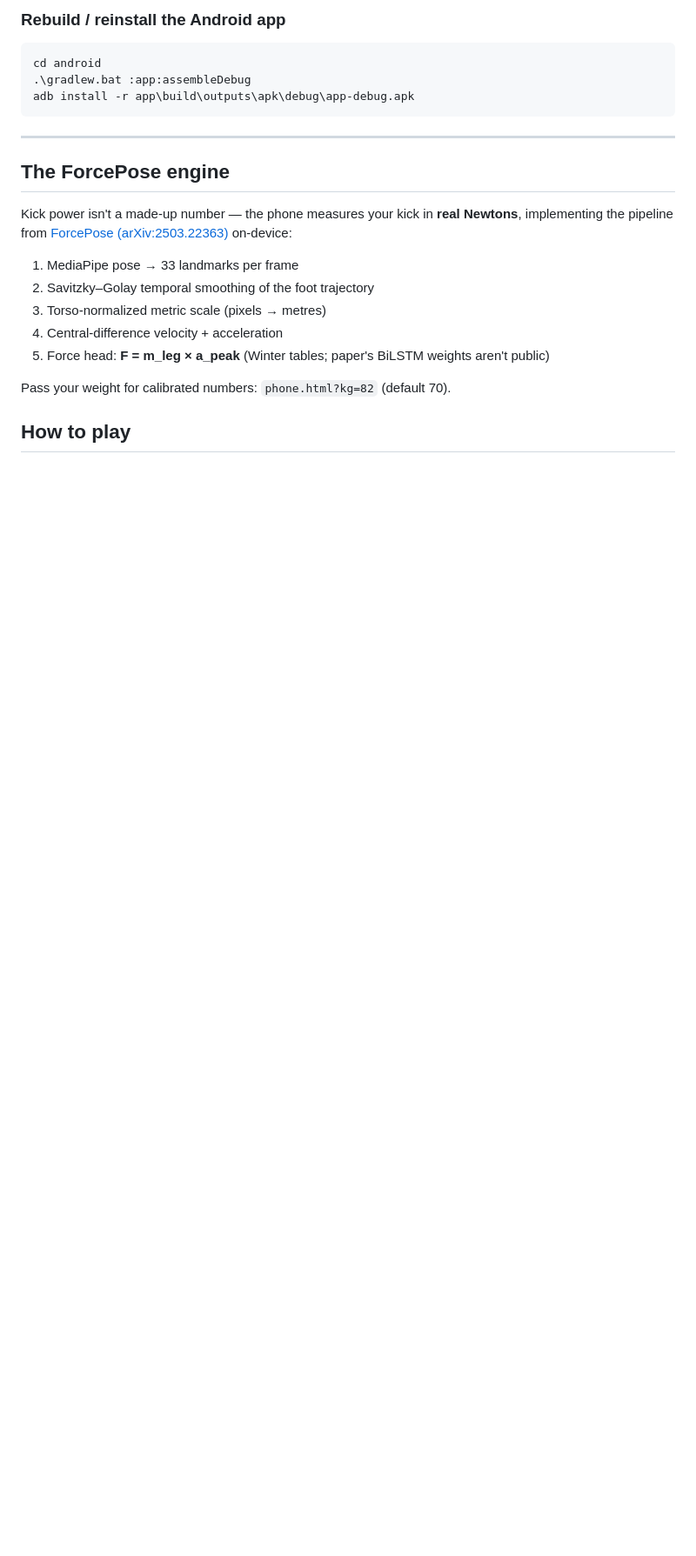
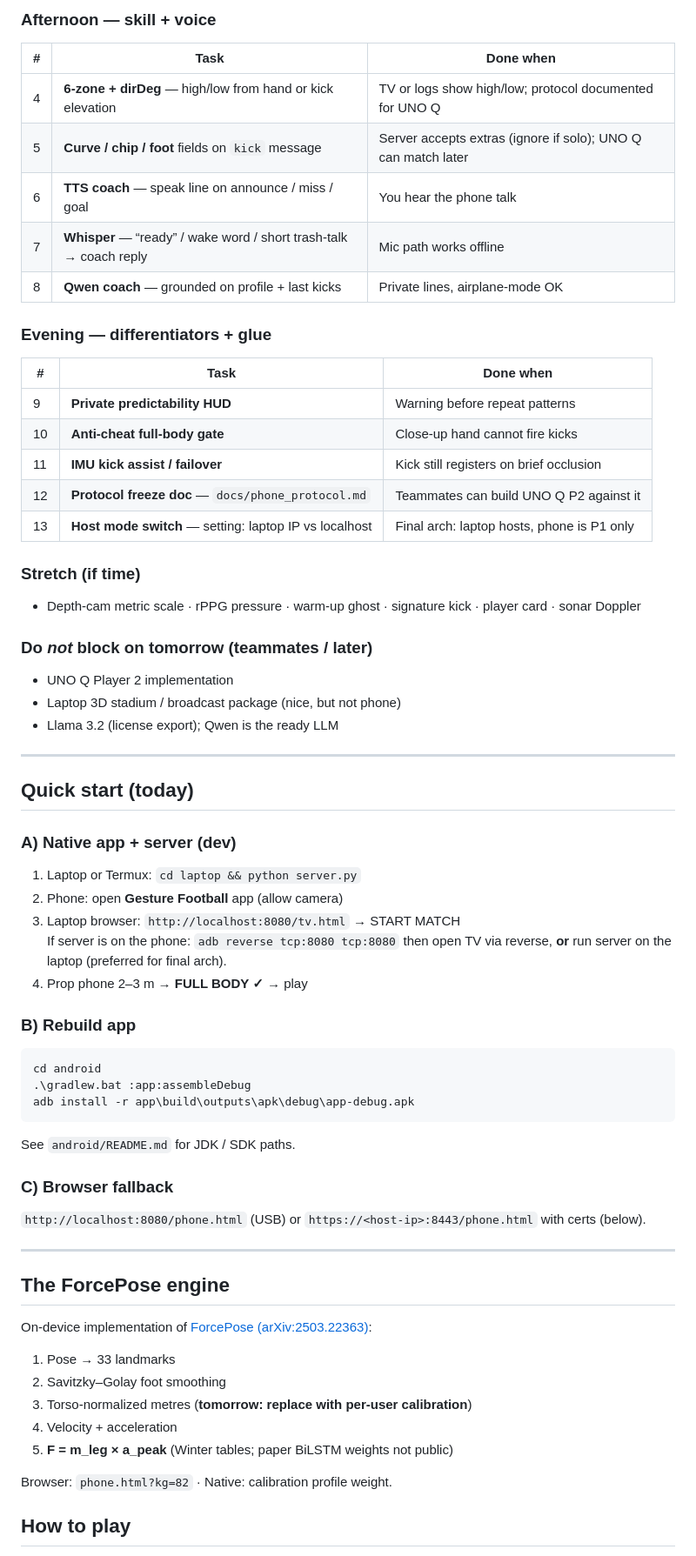
Before and after one commit to prateeksram/SentinelMesh, a Markdown page: README.md, the part around one of its changes. Shown at 87% size. GitHub-like rendering; blank space fills up the shorter version.

````diff
--- a/README.md
+++ b/README.md
@@ -74,26 +120,65 @@ Build the APK on the provided laptop if this machine is out of disk; project + t
 
-### Rebuild / reinstall the Android app
+### Afternoon — skill + voice
+| # | Task | Done when |
+|---|---|---|
+| 4 | **6-zone + dirDeg** — high/low from hand or kick elevation | TV or logs show high/low; protocol documented for UNO Q |
+| 5 | **Curve / chip / foot** fields on `kick` message | Server accepts extras (ignore if solo); UNO Q can match later |
+| 6 | **TTS coach** — speak line on announce / miss / goal | You hear the phone talk |
+| 7 | **Whisper** — “ready” / wake word / short trash-talk → coach reply | Mic path works offline |
+| 8 | **Qwen coach** — grounded on profile + last kicks | Private lines, airplane-mode OK |
+
+### Evening — differentiators + glue
+| # | Task | Done when |
+|---|---|---|
+| 9 | **Private predictability HUD** | Warning before repeat patterns |
+| 10 | **Anti-cheat full-body gate** | Close-up hand cannot fire kicks |
+| 11 | **IMU kick assist / failover** | Kick still registers on brief occlusion |
+| 12 | **Protocol freeze doc** — `docs/phone_protocol.md` | Teammates can build UNO Q P2 against it |
+| 13 | **Host mode switch** — setting: laptop IP vs localhost | Final arch: laptop hosts, phone is P1 only |
+
+### Stretch (if time)
+- Depth-cam metric scale · rPPG pressure · warm-up ghost · signature kick · player card · sonar Doppler
+
+### Do *not* block on tomorrow (teammates / later)
+- UNO Q Player 2 implementation
+- Laptop 3D stadium / broadcast package (nice, but not phone)
+- Llama 3.2 (license export); Qwen is the ready LLM
+
+---
+
+## Quick start (today)
+
+### A) Native app + server (dev)
+1. Laptop or Termux: `cd laptop && python server.py`
+2. Phone: open **Gesture Football** app (allow camera)
+3. Laptop browser: `http://localhost:8080/tv.html` → START MATCH
+   If server is on the phone: `adb reverse tcp:8080 tcp:8080` then open TV via reverse, **or** run server on the laptop (preferred for final arch).
+4. Prop phone 2–3 m → **FULL BODY ✓** → play
+
+### B) Rebuild app
 ```
 cd android
 .\gradlew.bat :app:assembleDebug
 adb install -r app\build\outputs\apk\debug\app-debug.apk
 ```
+See `android/README.md` for JDK / SDK paths.
+
+### C) Browser fallback
+`http://localhost:8080/phone.html` (USB) or `https://<host-ip>:8443/phone.html` with certs (below).
 
 ---
 
 ## The ForcePose engine
 
-Kick power isn't a made-up number — the phone measures your kick in **real
-Newtons**, implementing the pipeline from
-[ForcePose (arXiv:2503.22363)](https://arxiv.org/abs/2503.22363) on-device:
+On-device implementation of [ForcePose (arXiv:2503.22363)](https://arxiv.org/abs/2503.22363):
 
-1. MediaPipe pose → 33 landmarks per frame
-2. Savitzky–Golay temporal smoothing of the foot trajectory
-3. Torso-normalized metric scale (pixels → metres)
-4. Central-difference velocity + acceleration
-5. Force head: **F = m_leg × a_peak** (Winter tables; paper's BiLSTM weights aren't public)
+1. Pose → 33 landmarks
+2. Savitzky–Golay foot smoothing
+3. Torso-normalized metres (**tomorrow: replace with per-user calibration**)
+4. Velocity + acceleration
+5. **F = m_leg × a_peak** (Winter tables; paper BiLSTM weights not public)
 
-Pass your weight for calibrated numbers: `phone.html?kg=82` (default 70).
+Browser: `phone.html?kg=82` · Native: calibration profile weight.
 
 ## How to play
 
````
Also changed, not shown: other parts of README.md (+106 -63 lines).
